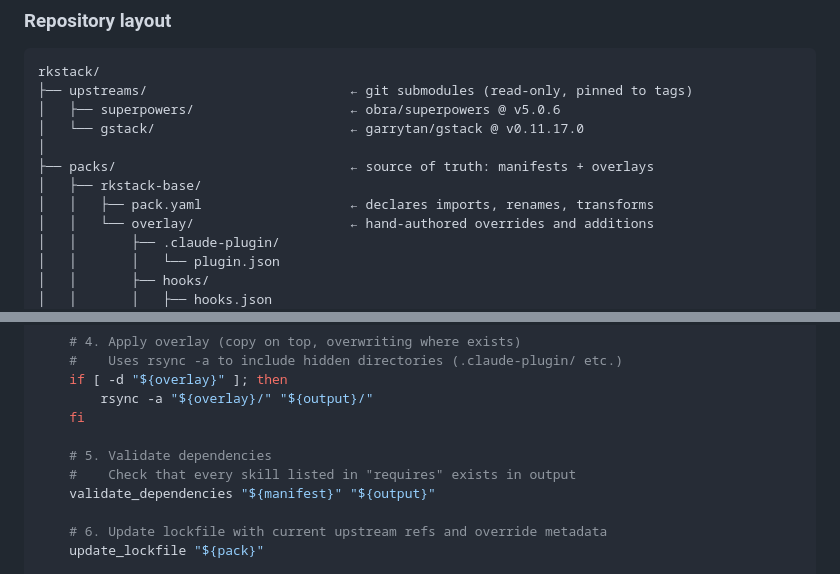
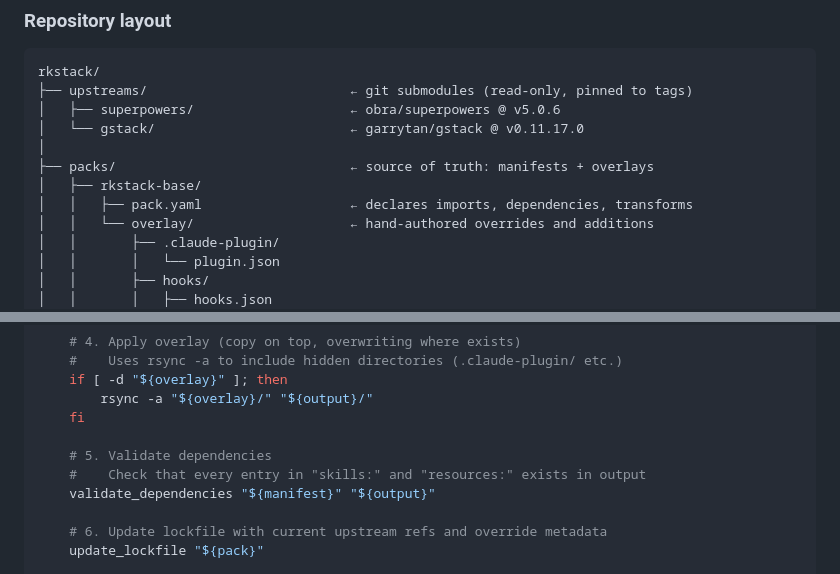
Before and after one commit to mrkhachaturov/rkstack, a Markdown page: docs/design/patch-based-skill-management.md, 2 parts joined by grey strips. Drawn GitHub-style.

Commit message:
fix stale wording: renames→dependencies, requires→skills/resources
Co-Authored-By: Claude Opus 4.6 (1M context) <noreply@anthropic.com>

```diff
--- a/docs/design/patch-based-skill-management.md
+++ b/docs/design/patch-based-skill-management.md
@@ -79,7 +79,7 @@ rkstack/
 │
 ├── packs/                              ← source of truth: manifests + overlays
 │   ├── rkstack-base/
-│   │   ├── pack.yaml                   ← declares imports, renames, transforms
+│   │   ├── pack.yaml                   ← declares imports, dependencies, transforms
 │   │   └── overlay/                    ← hand-authored overrides and additions
 │   │       ├── .claude-plugin/
 │   │       │   └── plugin.json
@@ -383,7 +383,7 @@ build_pack() {
     fi
 
     # 5. Validate dependencies
-    #    Check that every skill listed in "requires" exists in output
+    #    Check that every entry in "skills:" and "resources:" exists in output
     validate_dependencies "${manifest}" "${output}"
 
     # 6. Update lockfile with current upstream refs and override metadata
```
